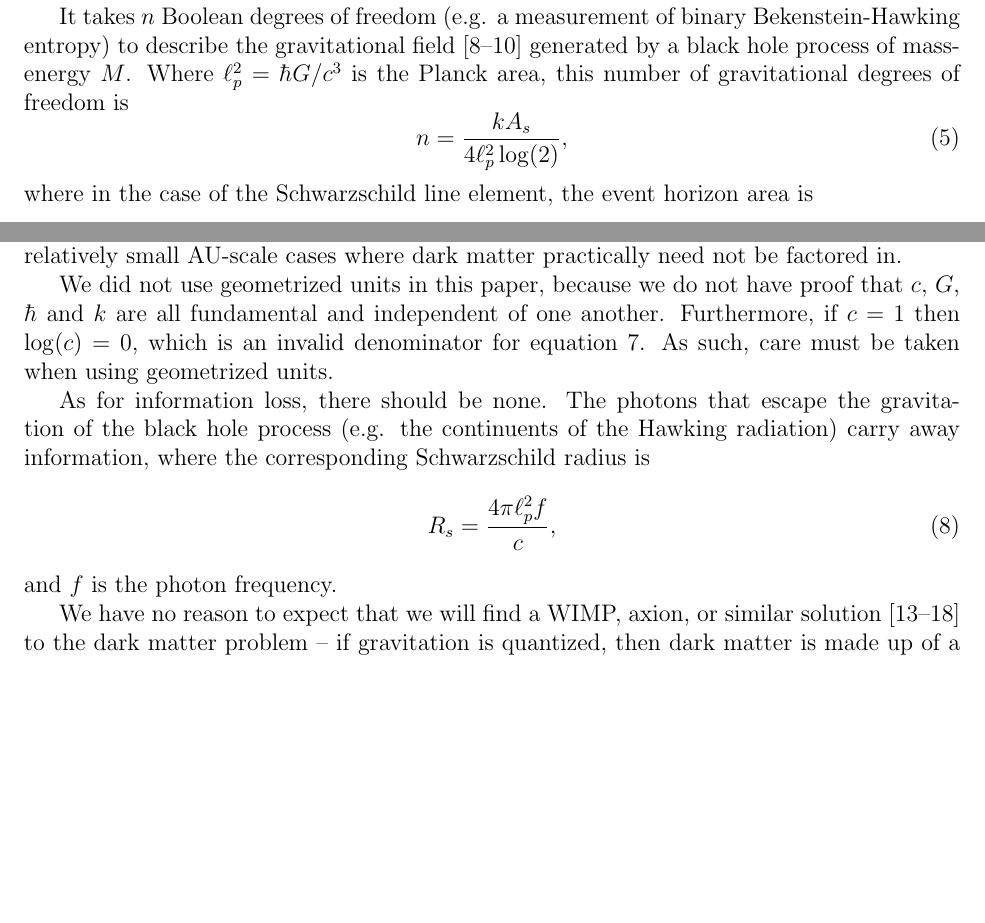
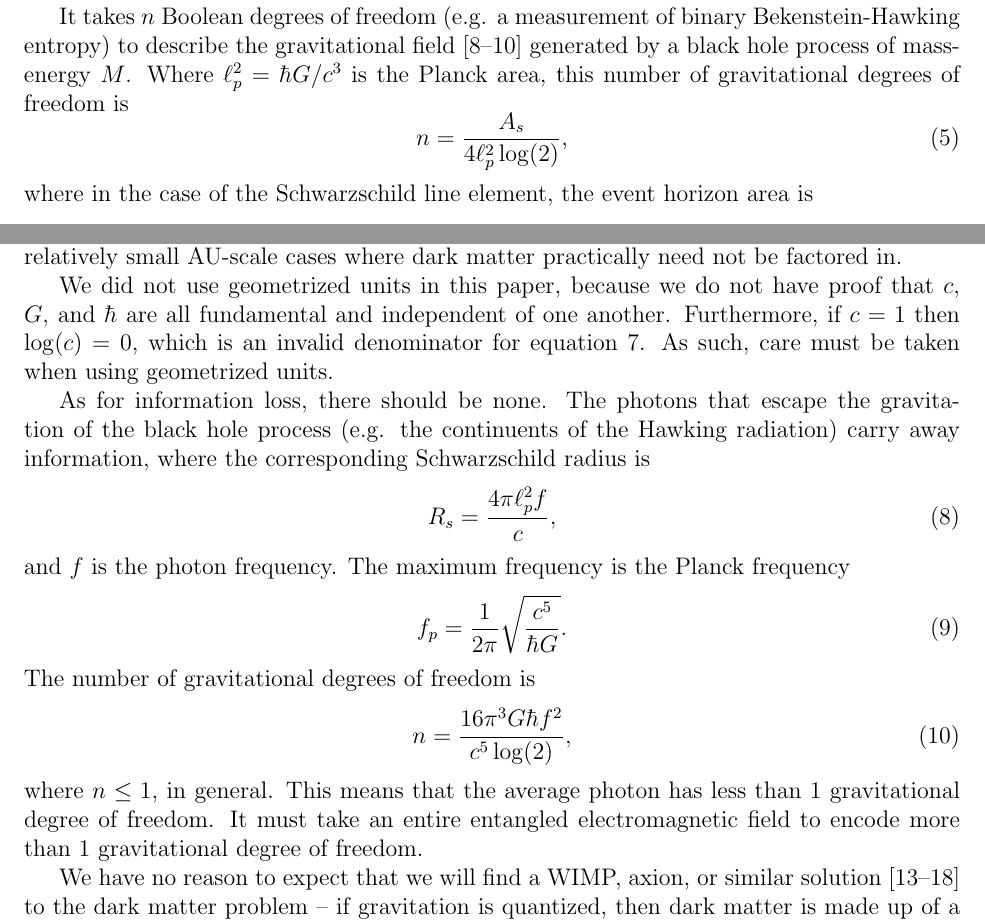
Before and after one commit to sjhalayka/papers, a LaTeX paper (anisotropic gravitation/bezier_escape.tex): two parts of pages 2 and 4 of 5, joined at a grey line, cut so that both start at the same text, the shorter picture padded with empty space. Compiled offline with pdfLaTeX.

Commit message:
Add files via upload

```diff
--- a/anisotropic gravitation/bezier_escape.tex
+++ b/anisotropic gravitation/bezier_escape.tex
@@ -94,7 +94,7 @@ In simple terms, the holographic principle states that a black hole process is t
 It takes $n$ Boolean degrees of freedom (e.g. a measurement of binary Bekenstein-Hawking entropy) to describe the gravitational field \cite{hooft, susskind, bousso} generated by a black hole process of mass-energy $M$.
 Where $\ell_p^2 = \hbar G / c^3$ is the Planck area, this number of gravitational degrees of freedom is
 \begin{equation}
-n = \frac{k A_s}{4 \ell_p^2 \log(2)},
+n = \frac{A_s}{4 \ell_p^2 \log(2)},
 \end{equation}
 where in the case of the Schwarzschild line element, the event horizon area is
 \begin{equation}
@@ -167,7 +167,7 @@ It should be noted that for processes bound by all four forces, such as protopla
 For the Solar system -- which was once a protoplanetary disk -- the overall mass-energy distribution has become too sparse to form any appreciable amount of anisotropic gravitation in the Sun.
 This is to say that Newton's isotropic theory of gravitation is still very great, for the relatively small AU-scale cases where dark matter practically need not be factored in.
 
-We did not use geometrized units in this paper, because we do not have proof that $c$, $G$, $\hbar$ and $k$ are all fundamental and independent of one another.
+We did not use geometrized units in this paper, because we do not have proof that $c$, $G$, and $\hbar$ are all fundamental and independent of one another.
 Furthermore, if $c = 1$ then $\log(c) = 0$, which is an invalid denominator for equation 7.
 As such, care must be taken when using geometrized units.
 
@@ -177,7 +177,21 @@ The photons that escape the gravitation of the black hole process (e.g. the cont
 %R_s = \frac{4 \pi G \hbar f}{c^4},
 R_s = \frac{4 \pi \ell_p^2 f}{c},
 \end{equation}
-and $f$ is the photon frequency.%, and so
+and $f$ is the photon frequency.
+The maximum frequency is the Planck frequency
+\begin{equation}
+f_p = \frac{1}{2 \pi} \sqrt{\frac{c^5}{\hbar G}}.
+\end{equation}
+The number of gravitational degrees of freedom is
+\begin{equation}
+n = \frac{16 \pi^3 G \hbar f^2}{c^5 \log(2)},
+\end{equation}
+where $n \leq 1$, in general.
+This means that the average photon has less than $1$ gravitational degree of freedom.
+It must take an entire entangled electromagnetic field to encode more than $1$ gravitational degree of freedom.
+
+
+
 %\begin{equation}
 %n = \frac{k 16 \pi^3 G \hbar f^2}{c^5 \log(2)}.
 %\end{equation}
```
Also changed, not shown: anisotropic gravitation/bezier_escape.pdf, anisotropic gravitation/bezier_escape.tex (1 more changed lines), 1 other file.
